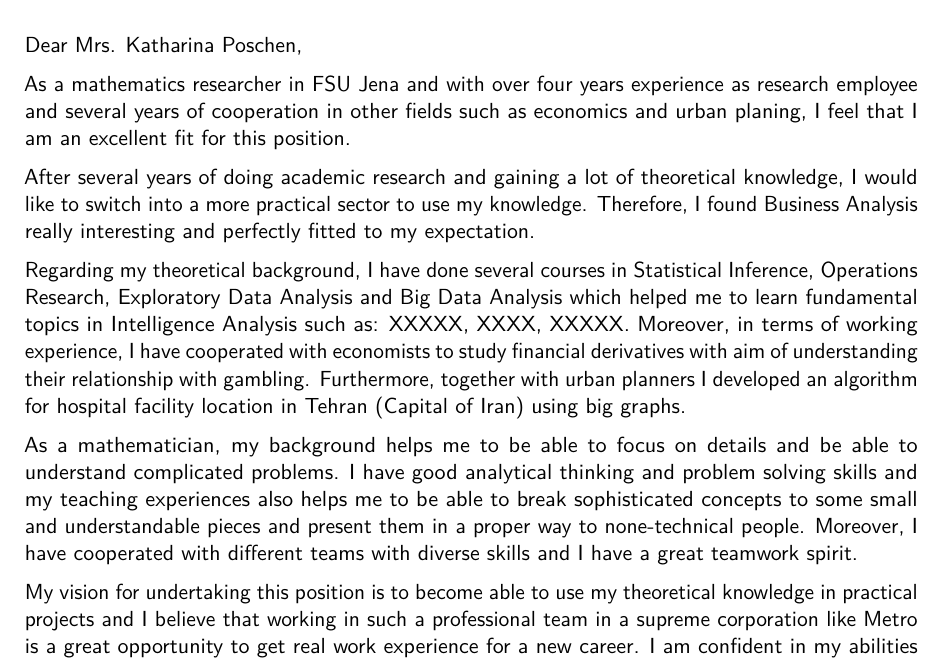
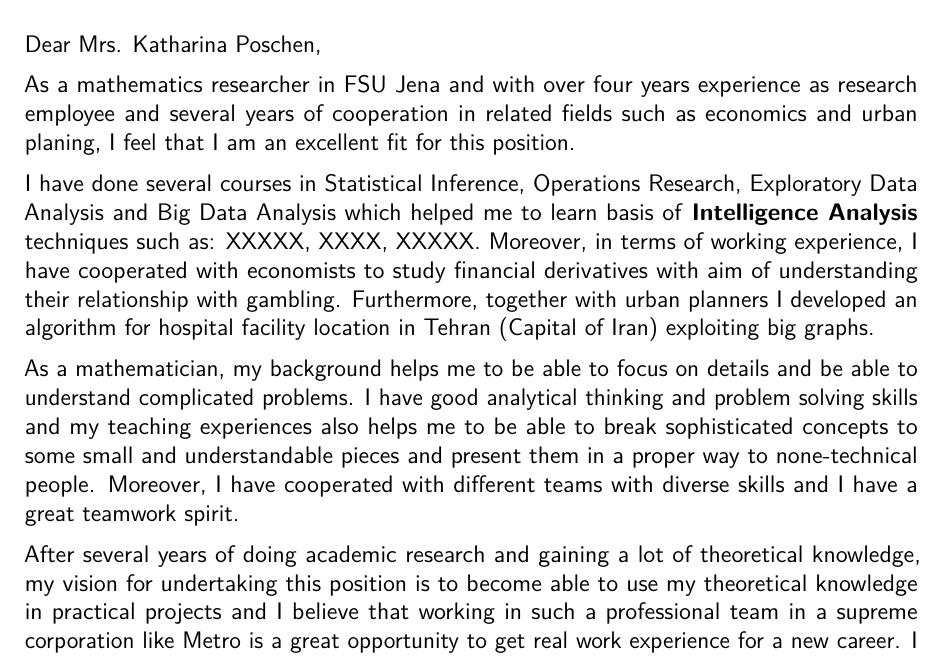
Before and after one commit to srhumir2/Zapier, a LaTeX CV (metro.tex): part of the page, cut so that both start at the same text. Compiled offline with pdfLaTeX.

Commit message:
farshad2

```diff
--- a/metro.tex
+++ b/metro.tex
@@ -6,7 +6,7 @@
 % available at http://www.latex-project.org/lppl/.
 
 
-\documentclass[11pt,a4paper,sans]{moderncv}        % possible options include font size ('10pt', '11pt' and '12pt'), paper size ('a4paper', 'letterpaper', 'a5paper', 'legalpaper', 'executivepaper' and 'landscape') and font family ('sans' and 'roman')
+\documentclass[12pt,a4paper,sans]{moderncv}        % possible options include font size ('10pt', '11pt' and '12pt'), paper size ('a4paper', 'letterpaper', 'a5paper', 'legalpaper', 'executivepaper' and 'landscape') and font family ('sans' and 'roman')
 
 % moderncv themes
 \moderncvstyle{classic}                            % style options are 'casual' (default), 'classic', 'oldstyle' and 'banking'
@@ -63,14 +63,12 @@
 
 Dear Mrs. Katharina Poschen,
 
-As a mathematics researcher in FSU Jena and with over four years experience as research employee and several years of cooperation in other fields such as economics and urban planing, I feel that I am an excellent fit for this position.
+As a mathematics researcher in FSU Jena and with over four years experience as research employee and several years of cooperation in related fields such as economics and urban planing, I feel that I am an excellent fit for this position.
 
 
 %?I am writing to express my interest in spending an internship with Metro AG in strategic research? I am currently doing the last steps of doctorate in Mathematics of FSU Jena Germany I have four years experience as research employee and five years teaching experience as well as several years of cooperation with experts in other fields including economists and urban planners.
 
-After several years of doing academic research and gaining a lot of theoretical knowledge, I would like to switch into a more practical sector to use my knowledge. Therefore, I found Business Analysis really interesting and perfectly fitted to my expectation.
-
-Regarding my theoretical background, I have done several courses in Statistical Inference, Operations Research, Exploratory Data Analysis and Big Data Analysis which helped me to learn fundamental topics in Intelligence Analysis such as: XXXXX, XXXX, XXXXX. Moreover, in terms of working experience, I have cooperated with economists to study financial derivatives with aim of understanding their relationship with gambling. Furthermore, together with urban planners I developed an algorithm for hospital facility location in Tehran (Capital of Iran) using big graphs.
+I have done several courses in Statistical Inference, Operations Research, Exploratory Data Analysis and Big Data Analysis which helped me to learn basis of \textbf{Intelligence Analysis} techniques such as: XXXXX, XXXX, XXXXX. Moreover, in terms of working experience, I have cooperated with economists to study financial derivatives with aim of understanding their relationship with gambling. Furthermore, together with urban planners I developed an algorithm for hospital facility location in Tehran (Capital of Iran) exploiting big graphs.
 
 
 % I am already expert in MS Office, intermediate in R and familiar with python and MatLab. Some works of mine are available in my  \href{https://github.com/srhumir}{\textcolor{blue}{\underline{github page}}}.
@@ -83,8 +81,7 @@ As a mathematician, my background helps me to be able to focus on details and be
 
 % As my CV illustrates, I have a broad range of computer and Internet skills which make me able to handle all the daily and office works.
 
-
-My vision for undertaking this position is to become able to use my theoretical knowledge in practical projects and I believe that working in such a professional team in a supreme corporation like Metro is a great opportunity to get real work experience for a new career. I am confident in my abilities and believe that working in your group will result in significant advancement of my skills. I should mention that I have German work permit and am ready to start as soon as desired.
+After several years of doing academic research and gaining a lot of theoretical knowledge, my vision for undertaking this position is to become able to use my theoretical knowledge in practical projects and I believe that working in such a professional team in a supreme corporation like Metro is a great opportunity to get real work experience for a new career. I am confident in my abilities and believe that working in your group will result in significant advancement of my skills. I should mention that I have German work permit and am ready to start as soon as desired.
 
  \vspace{3mm}
 
```
Also changed, not shown: metro.pdf, 2 other files.
